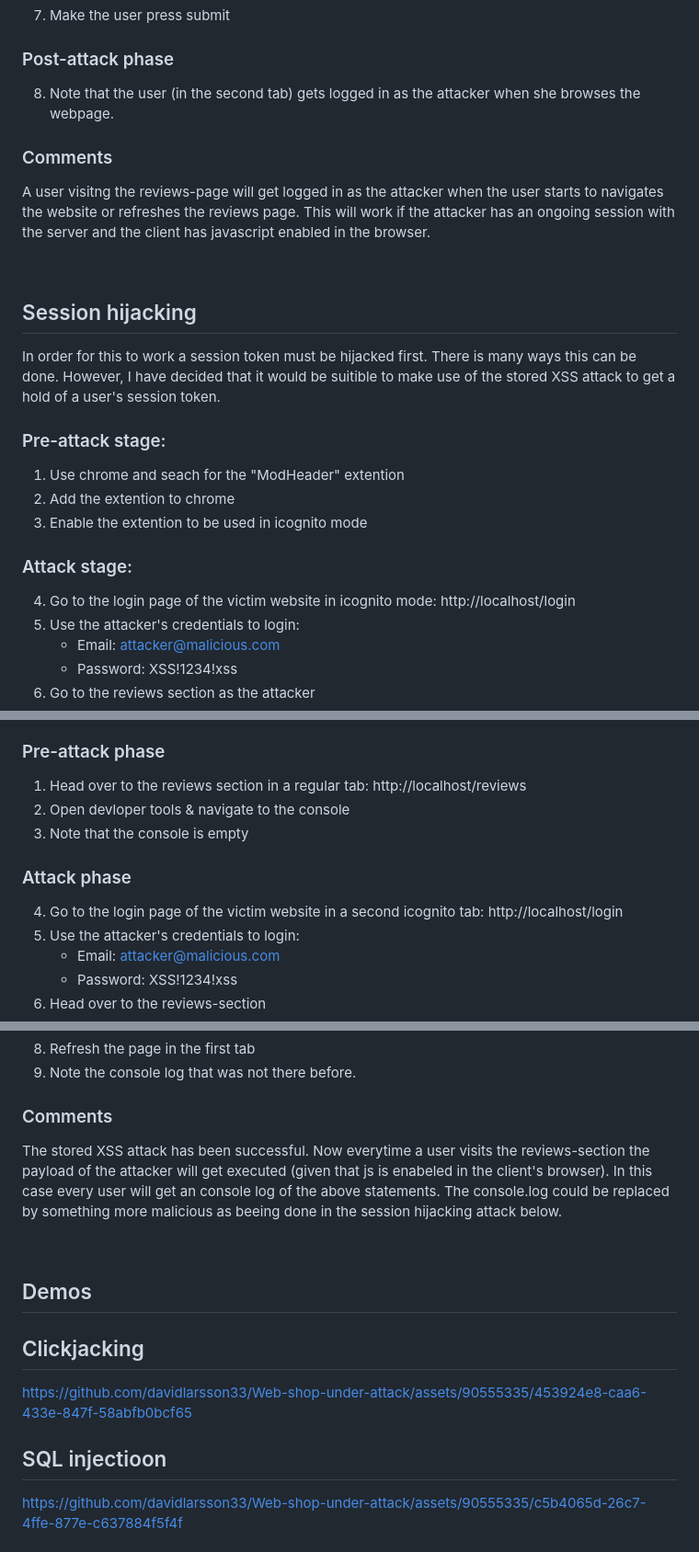
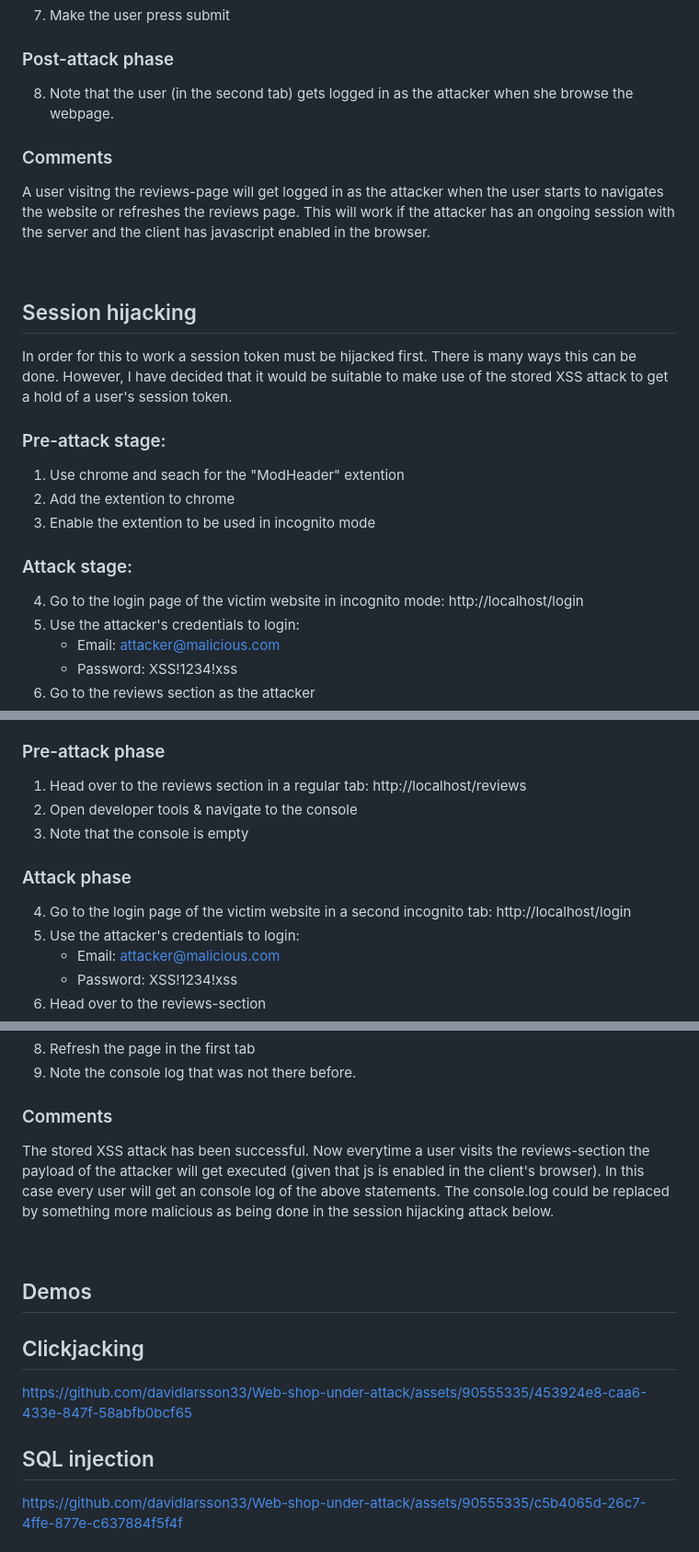
Before and after one commit to davidlarsson33/Web-shop-under-attack, a Markdown page: README.md, 3 parts joined by grey strips. Shown at 92% size. Drawn GitHub-style.

Commit message:
📝 Updated README.md

```diff
--- a/README.md
+++ b/README.md
@@ -206,7 +206,7 @@ Example:
 
 ### Post-attack phase
 
-8. Note that the user (in the second tab) gets logged in as the attacker when she browses the webpage.
+8. Note that the user (in the second tab) gets logged in as the attacker when she browse the webpage.
 
 ### Comments
 A user visitng the reviews-page will get logged in as the attacker when the user starts to navigates the website or refreshes the reviews page. This will work if the attacker has an ongoing session with the server and the client has javascript enabled in the browser.
@@ -215,17 +215,17 @@ A user visitng the reviews-page will get logged in as the attacker when the user
 
 ## Session hijacking
 
-In order for this to work a session token must be hijacked first. There is many ways this can be done. However, I have decided that it would be suitible to make use of the stored XSS attack to get a hold of a user's session token.
+In order for this to work a session token must be hijacked first. There is many ways this can be done. However, I have decided that it would be suitable to make use of the stored XSS attack to get a hold of a user's session token.
 
 ### Pre-attack stage:
 
 1. Use chrome and seach for the "ModHeader" extention
 2. Add the extention to chrome
-3. Enable the extention to be used in icognito mode
+3. Enable the extention to be used in incognito mode
 
 ### Attack stage:
 
-4. Go to the login page of the victim website in icognito mode: http://localhost/login
+4. Go to the login page of the victim website in incognito mode: http://localhost/login
 5. Use the attacker's credentials to login:
    - Email: attacker@malicious.com
    - Password: XSS!1234!xss
@@ -305,11 +305,11 @@ This attack opens up a major security threat for the website.
 ### Pre-attack phase
 
 1. Head over to the reviews section in a regular tab: http://localhost/reviews
-2. Open devloper tools & navigate to the console
+2. Open developer tools & navigate to the console
 3. Note that the console is empty
 
 ### Attack phase
-4. Go to the login page of the victim website in a second icognito tab: http://localhost/login
+4. Go to the login page of the victim website in a second incognito tab: http://localhost/login
 5. Use the attacker's credentials to login:
    - Email: attacker@malicious.com
    - Password: XSS!1234!xss
@@ -328,7 +328,7 @@ This attack opens up a major security threat for the website.
 9. Note the console log that was not there before.
 
 ### Comments
-The stored XSS attack has been successful. Now everytime a user visits the reviews-section the payload of the attacker will get executed (given that js is enabeled in the client's browser). In this case every user will get an console log of the above statements. The console.log could be replaced by something more malicious as beeing done in the session hijacking attack below.
+The stored XSS attack has been successful. Now everytime a user visits the reviews-section the payload of the attacker will get executed (given that js is enabled in the client's browser). In this case every user will get an console log of the above statements. The console.log could be replaced by something more malicious as being done in the session hijacking attack below.
 
 <br>
 
@@ -341,7 +341,7 @@ The stored XSS attack has been successful. Now everytime a user visits the revie
 https://github.com/davidlarsson33/Web-shop-under-attack/assets/90555335/453924e8-caa6-433e-847f-58abfb0bcf65
 
 
-## SQL injectioon
+## SQL injection
 https://github.com/davidlarsson33/Web-shop-under-attack/assets/90555335/c5b4065d-26c7-4ffe-877e-c637884f5f4f
 
 ## Reflected XSS
```
Also changed, not shown: other parts of README.md (+6 -6 lines).
